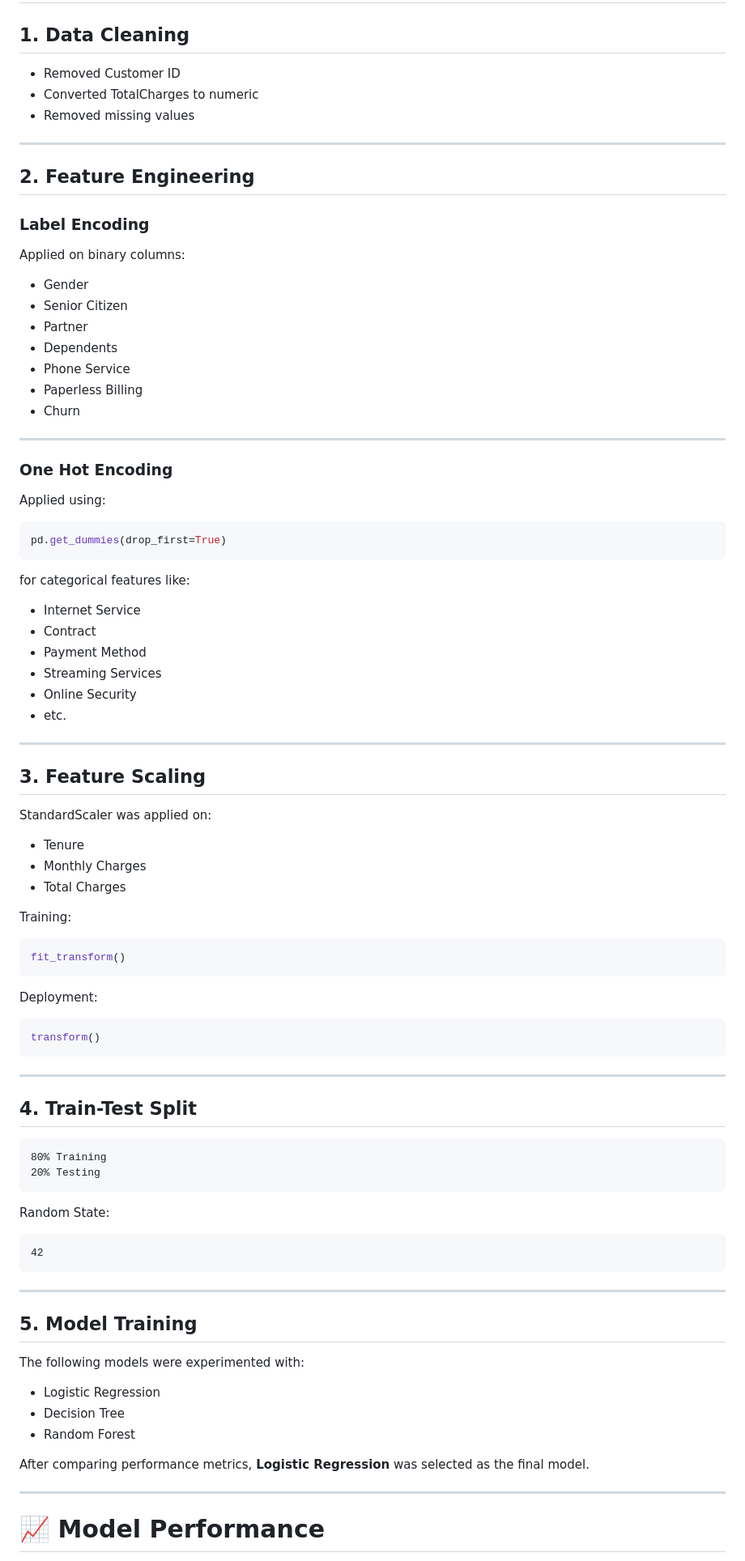
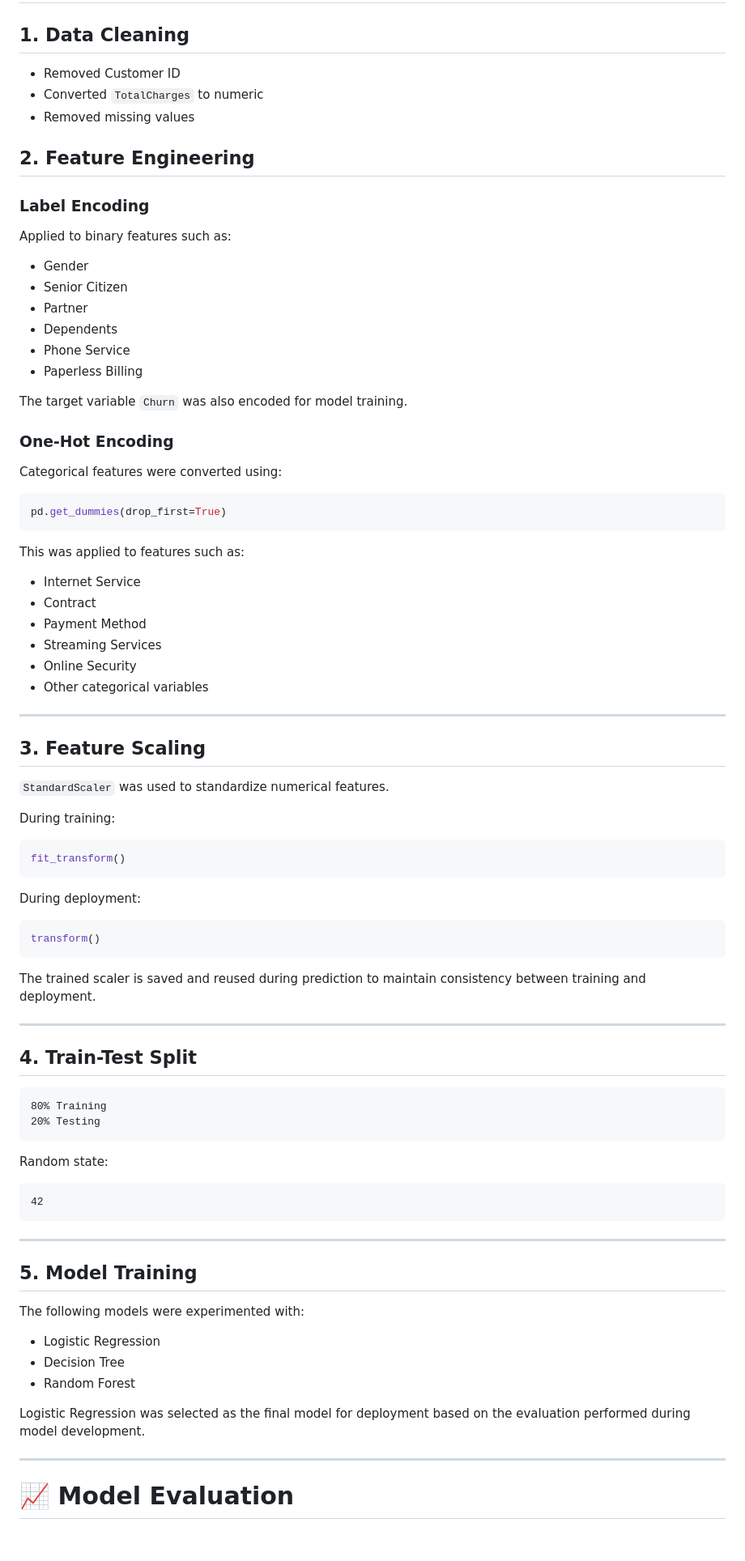
Before and after one commit to Sarthakthakre18/Customer_churn_app, a Markdown page: README.md, the part around one of its changes. Shown at 81% size. Rendered like a GitHub page; blank space fills up the shorter version.

````diff
--- a/README.md
+++ b/README.md
@@ -80,79 +80,74 @@ Target Variable:
 
 ## 1. Data Cleaning
 
-- Removed Customer ID
-- Converted TotalCharges to numeric
-- Removed missing values
-
----
+* Removed Customer ID
+* Converted `TotalCharges` to numeric
+* Removed missing values
 
 ## 2. Feature Engineering
 
 ### Label Encoding
 
-Applied on binary columns:
+Applied to binary features such as:
 
-- Gender
-- Senior Citizen
-- Partner
-- Dependents
-- Phone Service
-- Paperless Billing
-- Churn
+* Gender
+* Senior Citizen
+* Partner
+* Dependents
+* Phone Service
+* Paperless Billing
 
----
+The target variable `Churn` was also encoded for model training.
 
-### One Hot Encoding
+### One-Hot Encoding
 
-Applied using:
+Categorical features were converted using:
 
 ```python
 pd.get_dummies(drop_first=True)
 ```
 
-for categorical features like:
+This was applied to features such as:
 
-- Internet Service
-- Contract
-- Payment Method
-- Streaming Services
-- Online Security
-- etc.
+* Internet Service
+* Contract
+* Payment Method
+* Streaming Services
+* Online Security
+* Other categorical variables
 
 ---
 
 ## 3. Feature Scaling
 
-StandardScaler was applied on:
+`StandardScaler` was used to standardize numerical features.
 
-- Tenure
-- Monthly Charges
-- Total Charges
-
-Training:
+During training:
 
 ```python
 fit_transform()
 ```
 
-Deployment:
+During deployment:
 
 ```python
 transform()
 ```
 
+The trained scaler is saved and reused during prediction to maintain consistency between training and deployment.
+
 ---
 
 ## 4. Train-Test Split
 
-```
+```text
 80% Training
 20% Testing
 ```
 
-Random State:
+Random state:
 
-```
+```text
 42
 ```
 
@@ -162,13 +157,13 @@ Random State:
 
 The following models were experimented with:
 
-- Logistic Regression
-- Decision Tree
-- Random Forest
+* Logistic Regression
+* Decision Tree
+* Random Forest
 
-After comparing performance metrics, **Logistic Regression** was selected as the final model.
+Logistic Regression was selected as the final model for deployment based on the evaluation performed during model development.
 
 ---
 
-# 📈 Model Performance
+# 📈 Model Evaluation
 
````
Also changed, not shown: other parts of README.md (+73 -152 lines).
